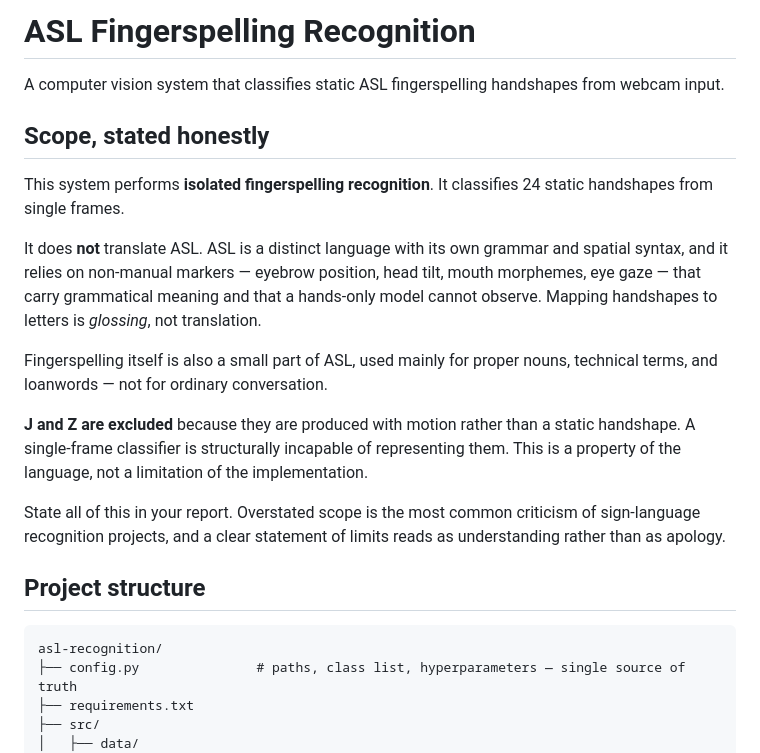
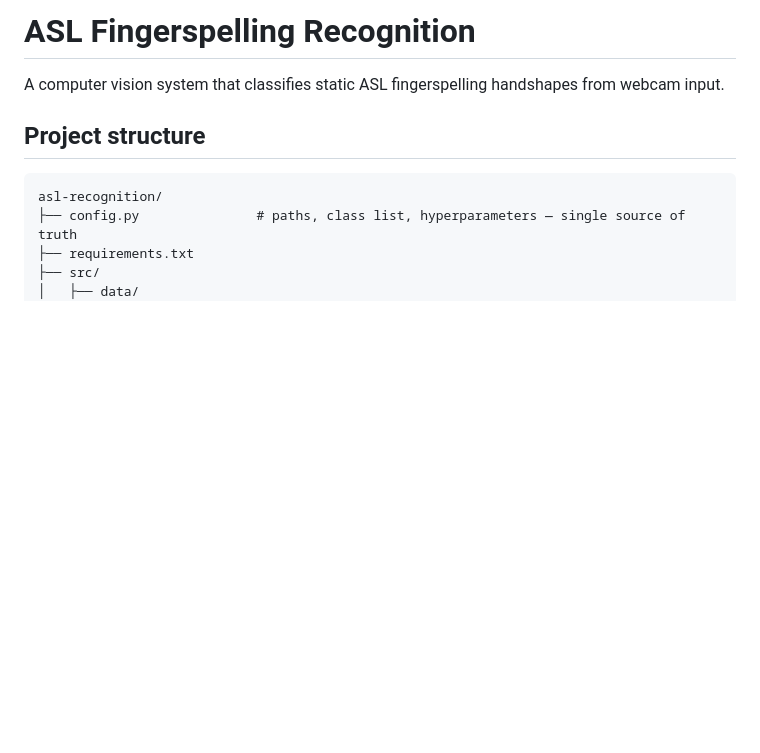
Before and after one commit to benparrack/asl-recognition, a Markdown page: README.md, the part around one of its changes. Rendered like a GitHub page; blank space fills up the shorter version.

```diff
--- a/README.md
+++ b/README.md
@@ -2,29 +2,6 @@
 
 A computer vision system that classifies static ASL fingerspelling handshapes
 from webcam input.
-
-## Scope, stated honestly
-
-This system performs **isolated fingerspelling recognition**. It classifies 24
-static handshapes from single frames.
-
-It does **not** translate ASL. ASL is a distinct language with its own grammar
-and spatial syntax, and it relies on non-manual markers — eyebrow position, head
-tilt, mouth morphemes, eye gaze — that carry grammatical meaning and that a
-hands-only model cannot observe. Mapping handshapes to letters is *glossing*, not
-translation.
-
-Fingerspelling itself is also a small part of ASL, used mainly for proper nouns,
-technical terms, and loanwords — not for ordinary conversation.
-
-**J and Z are excluded** because they are produced with motion rather than a
-static handshape. A single-frame classifier is structurally incapable of
-representing them. This is a property of the language, not a limitation of the
-implementation.
-
-State all of this in your report. Overstated scope is the most common criticism
-of sign-language recognition projects, and a clear statement of limits reads as
-understanding rather than as apology.
 
 ## Project structure
 
```
Also changed, not shown: other parts of README.md (+3 -38 lines).
